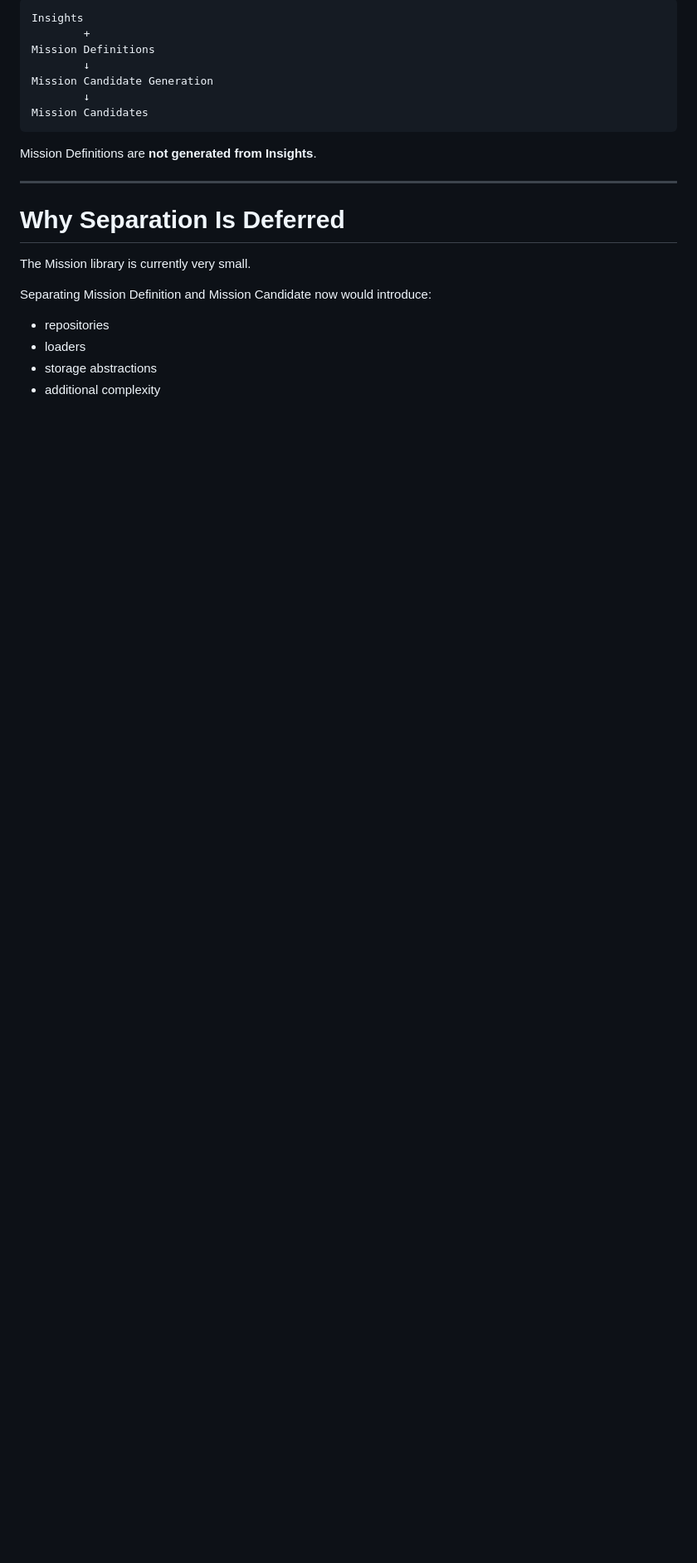
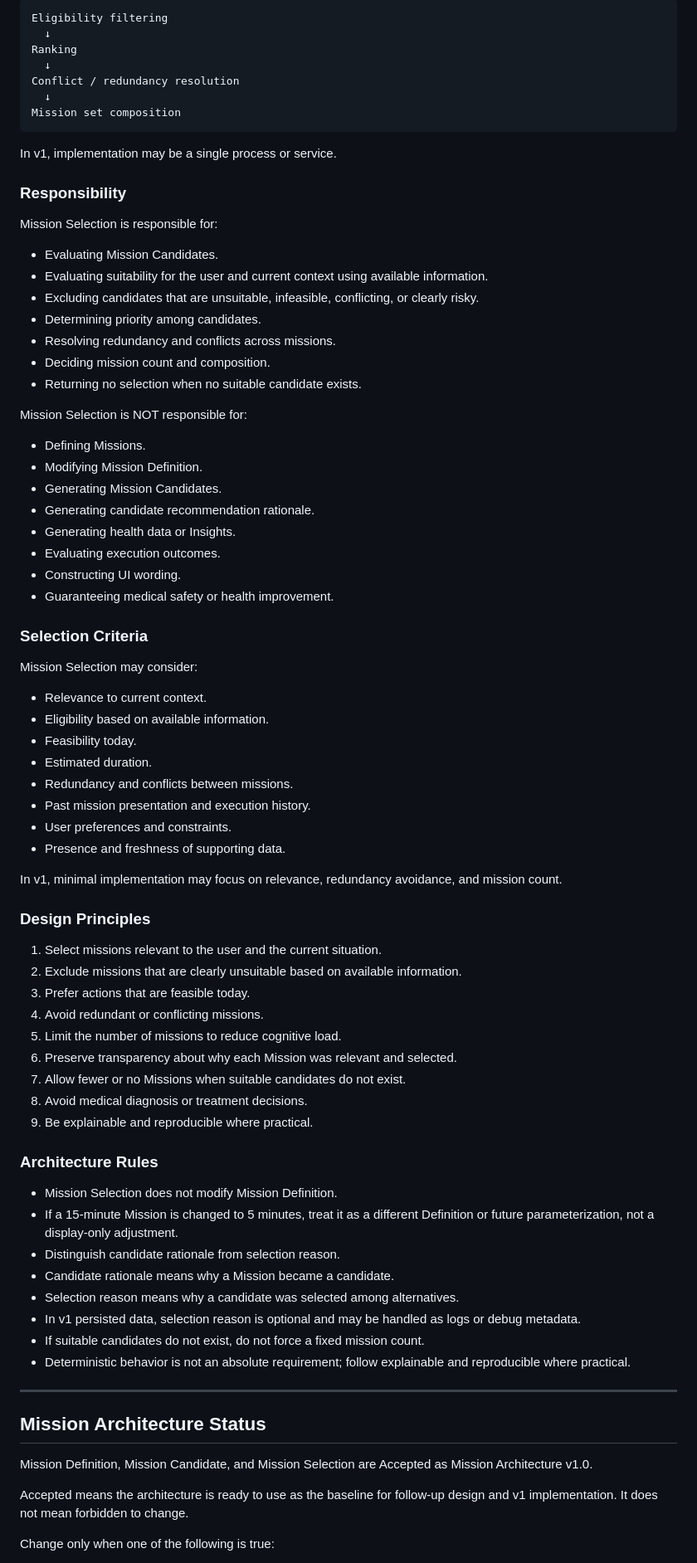
Before and after one commit to Kojun-O/HealthPilot, a Markdown page: docs/architecture/mission-model.md, the part around one of its changes. Shown at 83% size. Drawn GitHub-style; blank space fills up the shorter version.

Commit message:
docs: finalize Mission architecture v1

````diff
--- a/docs/architecture/mission-model.md
+++ b/docs/architecture/mission-model.md
@@ -237,26 +160,84 @@ Future pipeline:
 
 ```text
-Insights
-        +
-Mission Definitions
-        ↓
-Mission Candidate Generation
-        ↓
-Mission Candidates
+Eligibility filtering
+  ↓
+Ranking
+  ↓
+Conflict / redundancy resolution
+  ↓
+Mission set composition
 ```
 
-Mission Definitions are **not generated from Insights**.
+In v1, implementation may be a single process or service.
+
+### Responsibility
+
+Mission Selection is responsible for:
+
+- Evaluating Mission Candidates.
+- Evaluating suitability for the user and current context using available information.
+- Excluding candidates that are unsuitable, infeasible, conflicting, or clearly risky.
+- Determining priority among candidates.
+- Resolving redundancy and conflicts across missions.
+- Deciding mission count and composition.
+- Returning no selection when no suitable candidate exists.
+
+Mission Selection is NOT responsible for:
+
+- Defining Missions.
+- Modifying Mission Definition.
+- Generating Mission Candidates.
+- Generating candidate recommendation rationale.
+- Generating health data or Insights.
+- Evaluating execution outcomes.
+- Constructing UI wording.
+- Guaranteeing medical safety or health improvement.
+
+### Selection Criteria
+
+Mission Selection may consider:
+
+- Relevance to current context.
+- Eligibility based on available information.
+- Feasibility today.
+- Estimated duration.
+- Redundancy and conflicts between missions.
+- Past mission presentation and execution history.
+- User preferences and constraints.
+- Presence and freshness of supporting data.
+
+In v1, minimal implementation may focus on relevance, redundancy avoidance, and mission count.
+
+### Design Principles
+
+1. Select missions relevant to the user and the current situation.
+2. Exclude missions that are clearly unsuitable based on available information.
+3. Prefer actions that are feasible today.
+4. Avoid redundant or conflicting missions.
+5. Limit the number of missions to reduce cognitive load.
+6. Preserve transparency about why each Mission was relevant and selected.
+7. Allow fewer or no Missions when suitable candidates do not exist.
+8. Avoid medical diagnosis or treatment decisions.
+9. Be explainable and reproducible where practical.
+
+### Architecture Rules
+
+- Mission Selection does not modify Mission Definition.
+- If a 15-minute Mission is changed to 5 minutes, treat it as a different Definition or future parameterization, not a display-only adjustment.
+- Distinguish candidate rationale from selection reason.
+- Candidate rationale means why a Mission became a candidate.
+- Selection reason means why a candidate was selected among alternatives.
+- In v1 persisted data, selection reason is optional and may be handled as logs or debug metadata.
+- If suitable candidates do not exist, do not force a fixed mission count.
+- Deterministic behavior is not an absolute requirement; follow explainable and reproducible where practical.
 
 ---
 
-# Why Separation Is Deferred
+## Mission Architecture Status
 
-The Mission library is currently very small.
+Mission Definition, Mission Candidate, and Mission Selection are Accepted as Mission Architecture v1.0.
 
-Separating Mission Definition and Mission Candidate now would introduce:
+Accepted means the architecture is ready to use as the baseline for follow-up design and v1 implementation. It does not mean forbidden to change.
 
-- repositories
-- loaders
-- storage abstractions
-- additional complexity
+Change only when one of the following is true:
 
````
Also changed, not shown: other parts of docs/architecture/mission-model.md (+121 -300 lines), docs/architecture/architecture-review-checklist.md (added, +60 -0 lines).
